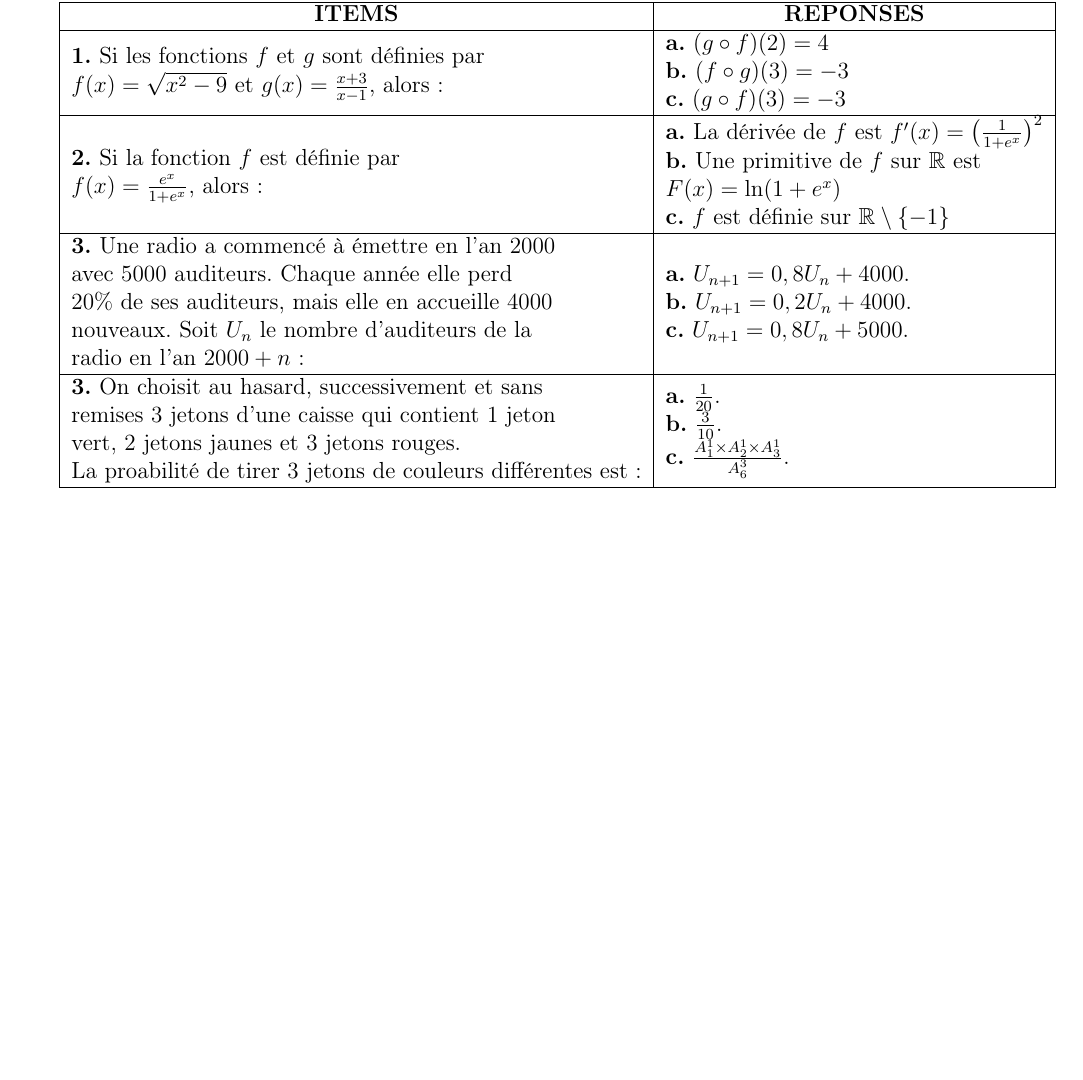
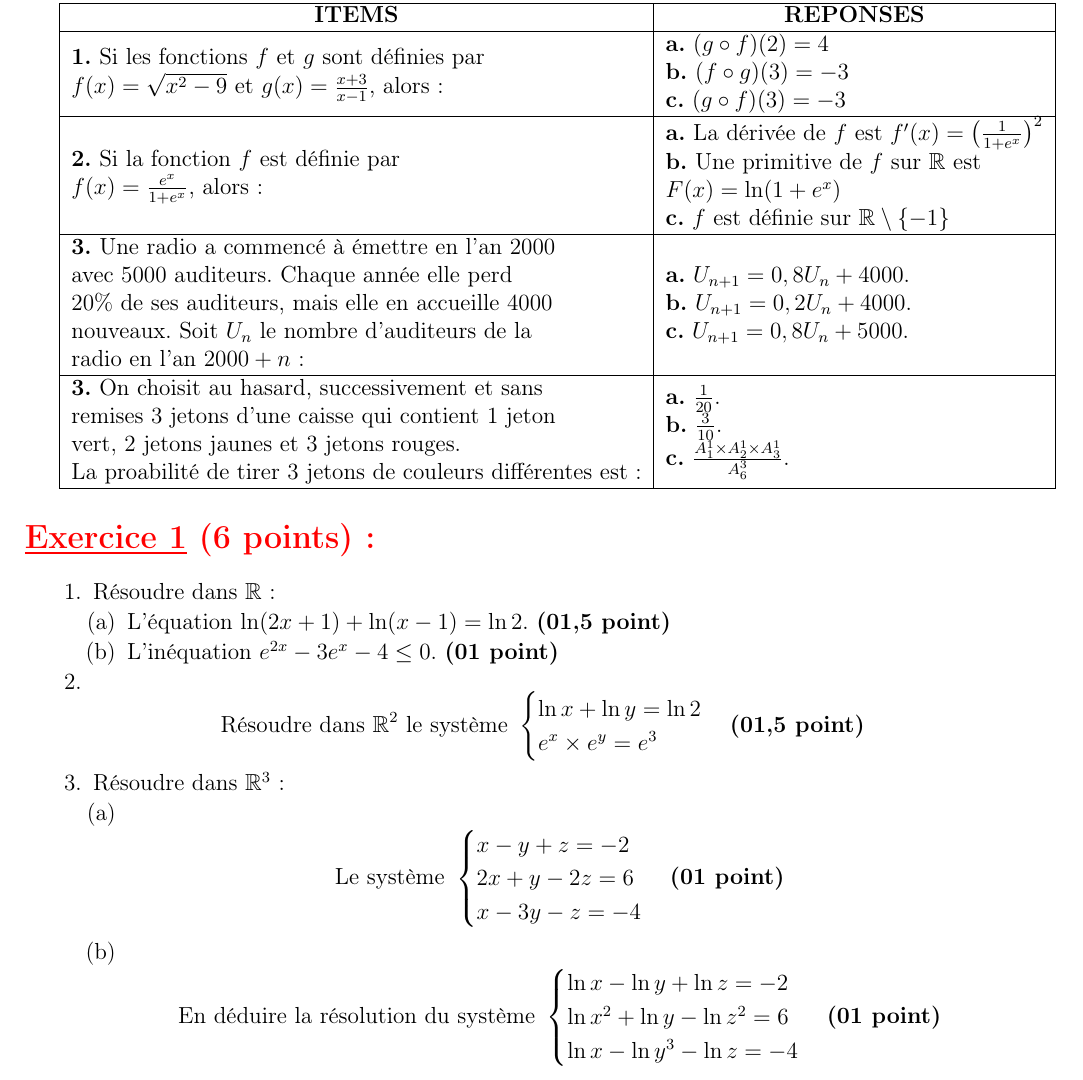
Before and after one commit to patheGobel/BacL, a LaTeX document (1erTourBacL2024.tex): part of the page, cut so that both start at the same text, the shorter picture padded with empty space. Compiled offline with pdfLaTeX.

Commit message:
Rédaction de l'exercice 2

```diff
--- a/1erTourBacL2024.tex
+++ b/1erTourBacL2024.tex
@@ -62,6 +62,33 @@ Chaque bonne reponse rapporte \textbf{( 01 point)}.
 \textbf{b.} $\frac{3}{10}$. \\ \textbf{c.} $\frac{ A_{1}^{1}\times A_{2}^{1}\times A_{3}^{1}}{ A_{6}^{3} }$. }\\
 \hline
 \end{tabular}
-
+\section*{\textcolor{red}{\underline{Exercice 1} (6 points) :}}
+\begin{enumerate}
+\item Résoudre dans $\mathbb{R}$:
+	\begin{enumerate}
+	\item L'équation $\ln(2x+1)+\ln(x-1)=\ln2$. \textbf{(01,5 point)}
+	\item L'inéquation $e^{2x}-3e^{x}-4 \leq 0$. \textbf{(01 point)}
+	\end{enumerate}
+\item \[ \text{Résoudre dans } \mathbb{R}^{2} \text{ le système }
+\begin{cases}
+\ln x + \ln y = \ln 2\\
+e^{x}\times e^{y}=e^{3}
+\end{cases}  \textbf{(01,5 point)}\]
+\item Résoudre dans $\mathbb{R}^{3}$ :
+\begin{enumerate}
+\item \[ \text{Le système }
+\begin{cases}
+x-y+z = -2\\
+2x+y-2z = 6\\
+x-3y-z=-4
+\end{cases}  \textbf{(01 point)}\]
+\item \[ \text{En déduire la résolution du système }
+\begin{cases}
+\ln x-\ln y+\ln z = -2\\
+\ln x^{2}+\ln y-\ln z^{2} = 6\\
+\ln x-\ln y^{3}-\ln z=-4
+\end{cases}  \textbf{(01 point)}\]
+\end{enumerate}
+\end{enumerate}
 
 \end{document}
```
